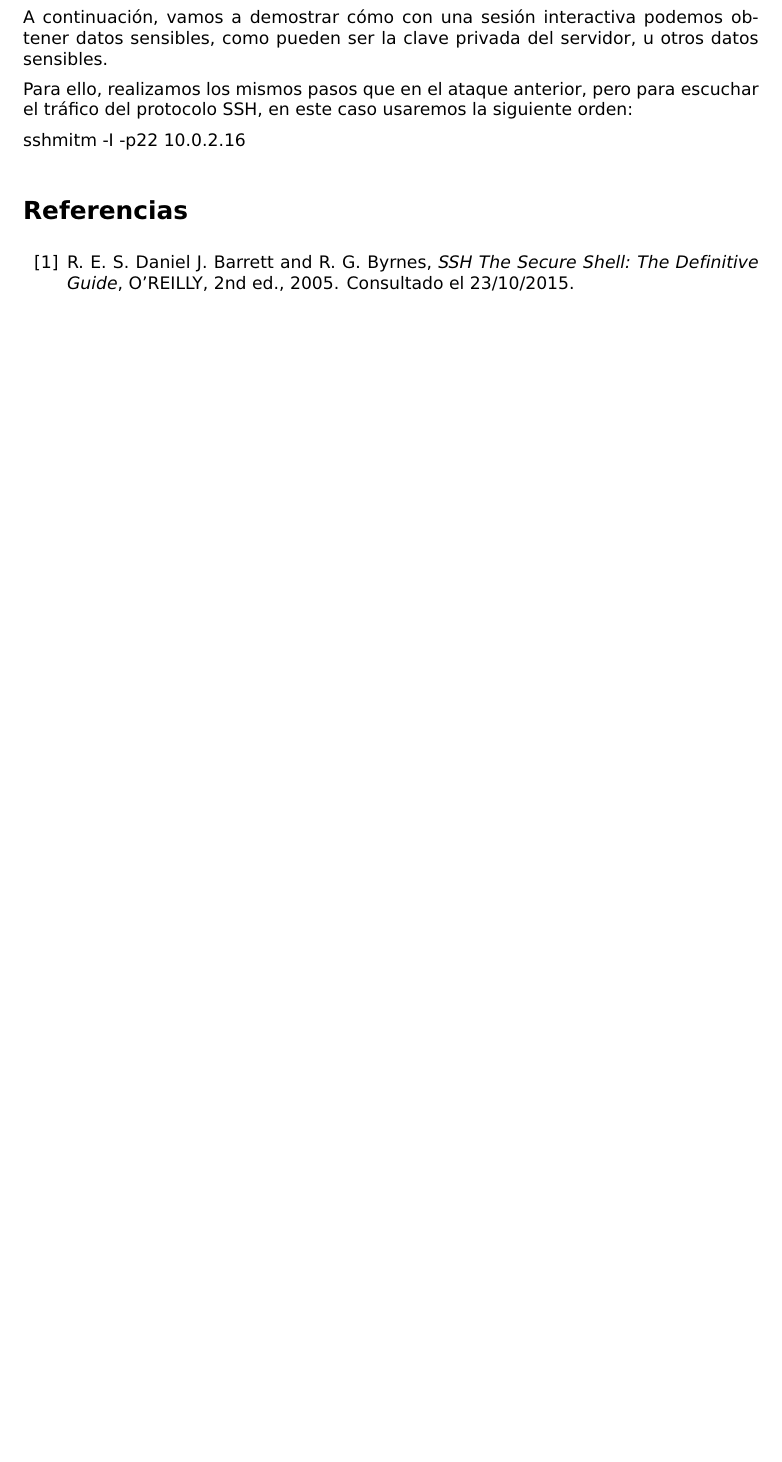
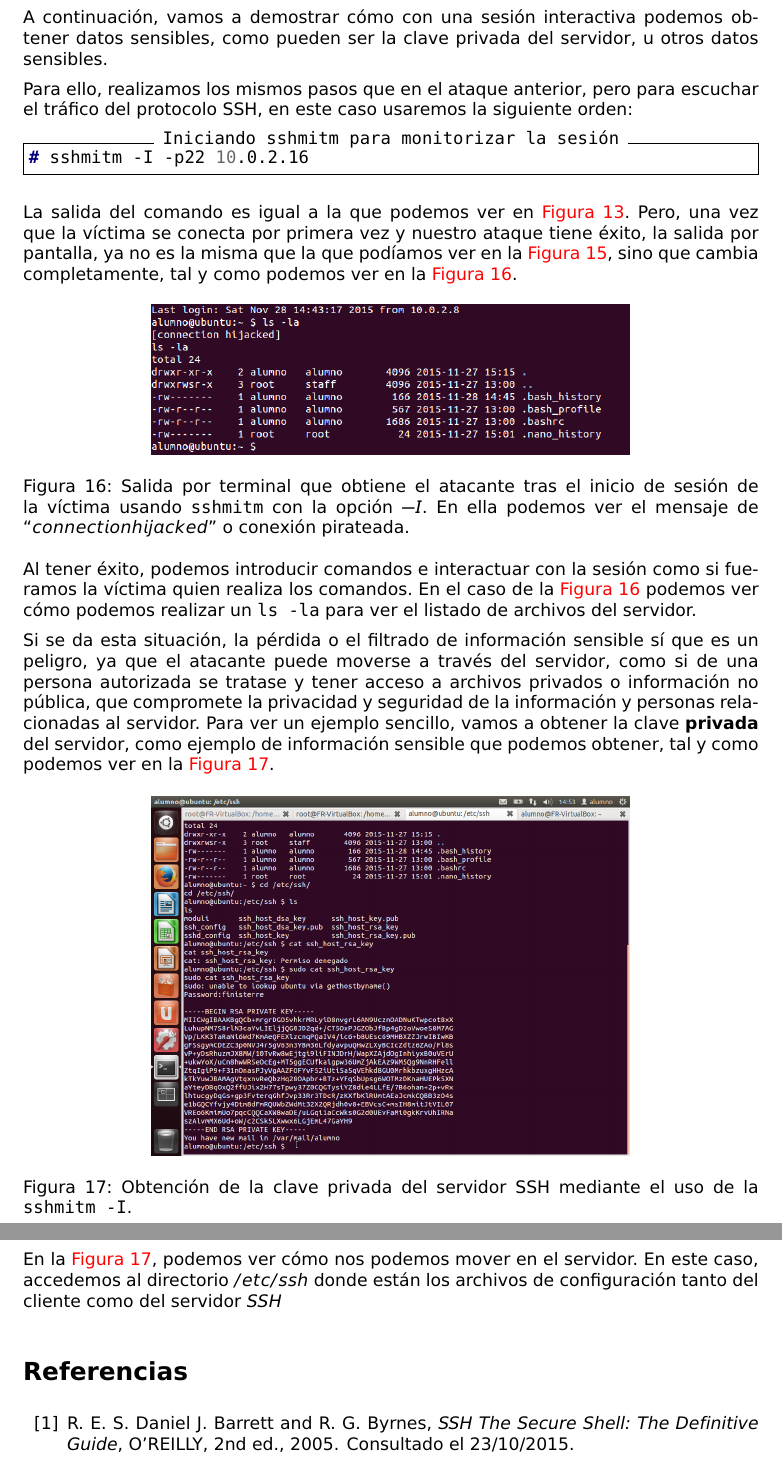
Before and after one commit to mgmacias95/SSH-El-Ataque-MITM, a LaTeX document (memoria.tex): part of page 9 of 9 before the commit and two parts of pages 9 and 10 of 10 after it, the two joined at a grey line, cut so that both start at the same text, the shorter picture padded with empty space. Compiled offline with pdfLaTeX.

Commit message:
haciendo captura interactiva

```diff
--- a/memoria.tex
+++ b/memoria.tex
@@ -451,8 +451,31 @@ Como se mencionó antes, \texttt{sshmitm} dispone de la opción $-I$. Esta opci
 A continuación, vamos a demostrar cómo con una sesión interactiva podemos obtener datos sensibles, como pueden ser la clave privada del servidor, u otros datos sensibles.
 
 Para ello, realizamos los mismos pasos que en el ataque anterior, pero para escuchar el tráfico del protocolo SSH, en este caso usaremos la siguiente orden:
+\begin{minted}[frame=single, label={Iniciando \texttt{sshmitm} para monitorizar la sesión}]{console}
+# sshmitm -I -p22 10.0.2.16
+\end{minted}
 
-sshmitm -I -p22 10.0.2.16
+La salida del comando es igual a la que podemos ver en \hyperref[ataque4]{Figura \ref*{ataque4}}. Pero, una vez que la víctima se conecta por primera vez y nuestro ataque tiene éxito, la salida por pantalla, ya no es la misma que la que podíamos ver en la \hyperref[ataque6]{Figura \ref*{ataque6}}, sino que cambia completamente, tal y como podemos ver en la \hyperref[ataque7]{Figura \ref*{ataque7}}.
+
+\begin{figure}[!h]
+        \centering
+        \includegraphics[width=0.65\textwidth]{ataque7}
+        \caption{Salida por terminal que obtiene el atacante tras el inicio de sesión de la víctima usando \texttt{sshmitm} con la opción $-I$. En ella podemos ver el mensaje de ``$connection hijacked$'' o conexión pirateada.}
+        \label{ataque7}
+\end{figure}
+
+Al tener éxito, podemos introducir comandos e interactuar con la sesión como si fueramos la víctima quien realiza los comandos. En el caso de la \hyperref[ataque7]{Figura \ref*{ataque7}} podemos ver cómo podemos realizar un \texttt{ls -la} para ver el listado de archivos del servidor.
+
+Si se da esta situación, la pérdida o el filtrado de información sensible sí que es un peligro, ya que el atacante puede moverse a través del servidor, como si de una persona autorizada se tratase y tener acceso a archivos privados o información no pública, que compromete la privacidad y seguridad de la información y personas relacionadas al servidor. Para ver un ejemplo sencillo, vamos a obtener la clave \textbf{privada} del servidor, como ejemplo de información sensible que podemos obtener, tal y como podemos ver en la \hyperref[ataque8]{Figura \ref*{ataque8}}.
+
+\begin{figure}[H]
+        \centering
+        \includegraphics[width=0.65\textwidth]{ataque8}
+        \caption{Obtención de la clave privada del servidor SSH mediante el uso de la \texttt{sshmitm -I}.}
+        \label{ataque8}
+\end{figure}
+
+En la \hyperref[ataque8]{Figura \ref*{ataque8}}, podemos ver cómo nos podemos mover en el servidor. En este caso, accedemos al directorio $/etc/ssh$ donde están los archivos de configuración tanto del cliente como del servidor $SSH$
 
 \bibliography{memoria}
 \bibliographystyle{siam}
```
